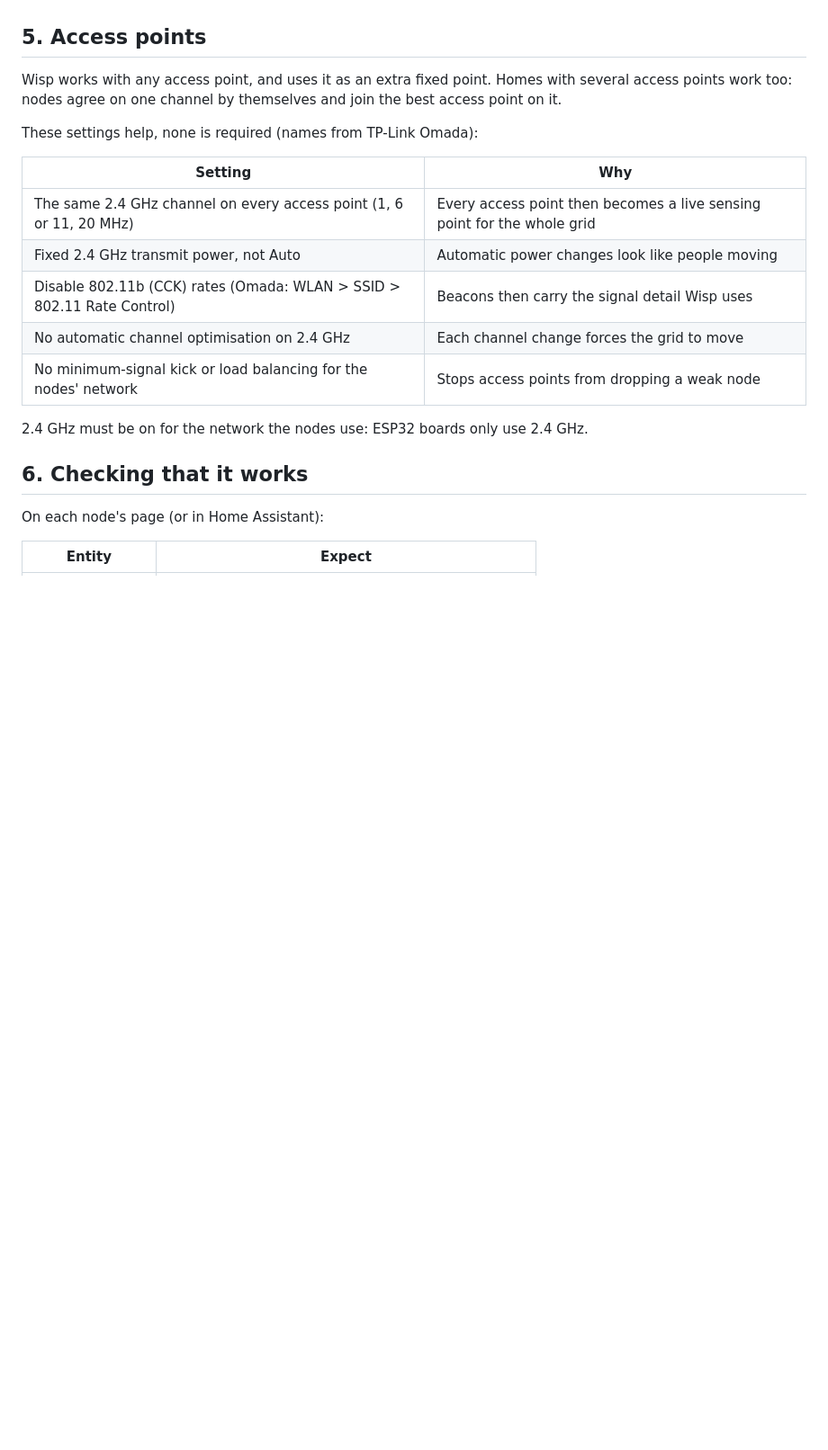
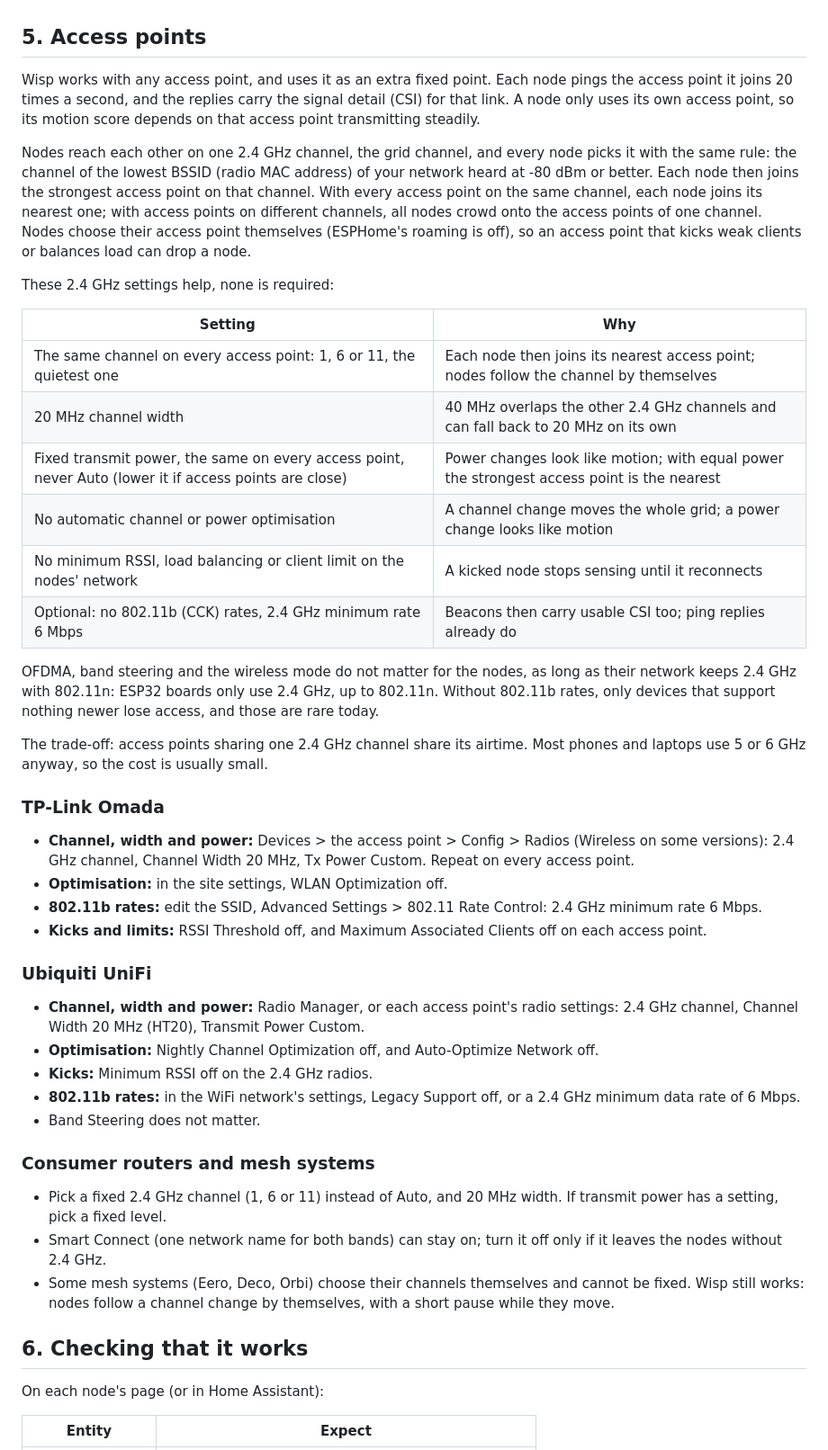
Before and after one commit to albert-canfield/wisp, a Markdown page: docs/SETUP.md, the part around the change. Shown at 90% size. GitHub-like rendering; blank space fills up the shorter version.

Commit message:
Docs: access point settings, with Omada, UniFi and consumer router notes
A short table in the README, and in the setup guide where each setting
lives on TP-Link Omada, Ubiquiti UniFi and consumer routers and mesh
systems. The claim that every access point is a live sensing point for
every node is corrected: each node uses the access point it joins, and
one channel for all of them means each node joins its nearest. The
architecture notes mark which multi-AP parts are built and which are
planned.

```diff
--- a/docs/SETUP.md
+++ b/docs/SETUP.md
@@ -47,19 +47,45 @@ Then mark them on a floor plan, so the map and positions match your home:
 
 ## 5. Access points
 
-Wisp works with any access point, and uses it as an extra fixed point. Homes with several access points work too: nodes agree on one channel by themselves and join the best access point on it.
+Wisp works with any access point, and uses it as an extra fixed point. Each node pings the access point it joins 20 times a second, and the replies carry the signal detail (CSI) for that link. A node only uses its own access point, so its motion score depends on that access point transmitting steadily.
 
-These settings help, none is required (names from TP-Link Omada):
+Nodes reach each other on one 2.4 GHz channel, the grid channel, and every node picks it with the same rule: the channel of the lowest BSSID (radio MAC address) of your network heard at -80 dBm or better. Each node then joins the strongest access point on that channel. With every access point on the same channel, each node joins its nearest one; with access points on different channels, all nodes crowd onto the access points of one channel. Nodes choose their access point themselves (ESPHome's roaming is off), so an access point that kicks weak clients or balances load can drop a node.
+
+These 2.4 GHz settings help, none is required:
 
 | Setting | Why |
 |---|---|
-| The same 2.4 GHz channel on every access point (1, 6 or 11, 20 MHz) | Every access point then becomes a live sensing point for the whole grid |
-| Fixed 2.4 GHz transmit power, not Auto | Automatic power changes look like people moving |
-| Disable 802.11b (CCK) rates (Omada: WLAN > SSID > 802.11 Rate Control) | Beacons then carry the signal detail Wisp uses |
-| No automatic channel optimisation on 2.4 GHz | Each channel change forces the grid to move |
-| No minimum-signal kick or load balancing for the nodes' network | Stops access points from dropping a weak node |
+| The same channel on every access point: 1, 6 or 11, the quietest one | Each node then joins its nearest access point; nodes follow the channel by themselves |
+| 20 MHz channel width | 40 MHz overlaps the other 2.4 GHz channels and can fall back to 20 MHz on its own |
+| Fixed transmit power, the same on every access point, never Auto (lower it if access points are close) | Power changes look like motion; with equal power the strongest access point is the nearest |
+| No automatic channel or power optimisation | A channel change moves the whole grid; a power change looks like motion |
+| No minimum RSSI, load balancing or client limit on the nodes' network | A kicked node stops sensing until it reconnects |
+| Optional: no 802.11b (CCK) rates, 2.4 GHz minimum rate 6 Mbps | Beacons then carry usable CSI too; ping replies already do |
 
-2.4 GHz must be on for the network the nodes use: ESP32 boards only use 2.4 GHz.
+OFDMA, band steering and the wireless mode do not matter for the nodes, as long as their network keeps 2.4 GHz with 802.11n: ESP32 boards only use 2.4 GHz, up to 802.11n. Without 802.11b rates, only devices that support nothing newer lose access, and those are rare today.
+
+The trade-off: access points sharing one 2.4 GHz channel share its airtime. Most phones and laptops use 5 or 6 GHz anyway, so the cost is usually small.
+
+### TP-Link Omada
+
+- **Channel, width and power:** Devices > the access point > Config > Radios (Wireless on some versions): 2.4 GHz channel, Channel Width 20 MHz, Tx Power Custom. Repeat on every access point.
+- **Optimisation:** in the site settings, WLAN Optimization off.
+- **802.11b rates:** edit the SSID, Advanced Settings > 802.11 Rate Control: 2.4 GHz minimum rate 6 Mbps.
+- **Kicks and limits:** RSSI Threshold off, and Maximum Associated Clients off on each access point.
+
+### Ubiquiti UniFi
+
+- **Channel, width and power:** Radio Manager, or each access point's radio settings: 2.4 GHz channel, Channel Width 20 MHz (HT20), Transmit Power Custom.
+- **Optimisation:** Nightly Channel Optimization off, and Auto-Optimize Network off.
+- **Kicks:** Minimum RSSI off on the 2.4 GHz radios.
+- **802.11b rates:** in the WiFi network's settings, Legacy Support off, or a 2.4 GHz minimum data rate of 6 Mbps.
+- Band Steering does not matter.
+
+### Consumer routers and mesh systems
+
+- Pick a fixed 2.4 GHz channel (1, 6 or 11) instead of Auto, and 20 MHz width. If transmit power has a setting, pick a fixed level.
+- Smart Connect (one network name for both bands) can stay on; turn it off only if it leaves the nodes without 2.4 GHz.
+- Some mesh systems (Eero, Deco, Orbi) choose their channels themselves and cannot be fixed. Wisp still works: nodes follow a channel change by themselves, with a short pause while they move.
 
 ## 6. Checking that it works
 
```
Also changed, not shown: README.md (+15 -0 lines), docs/ARCHITECTURE.md (+4 -2 lines).
